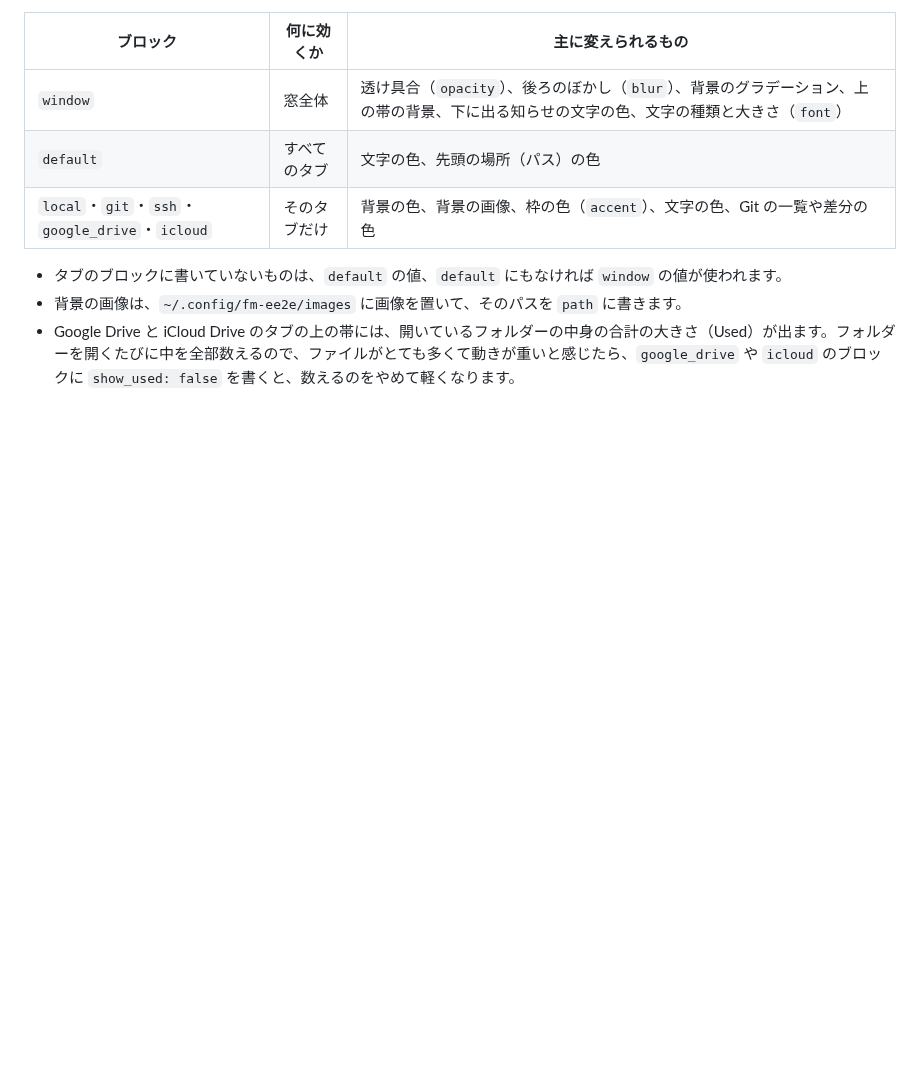
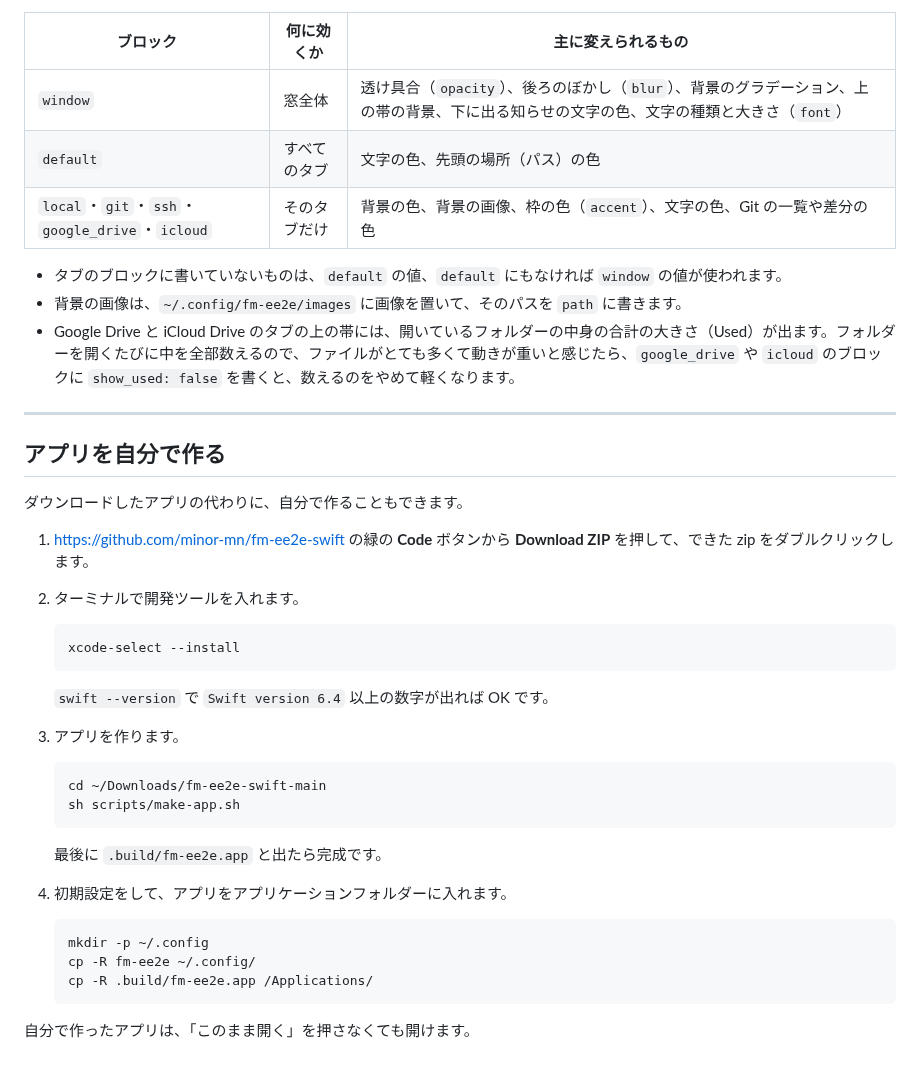
Before and after one commit to minor-mn/fm-ee2e-swift, a Markdown page: README.md, the part around one of its changes. GitHub-like rendering; blank space fills up the shorter version.

````diff
--- a/README.md
+++ b/README.md
@@ -185,3 +169,36 @@ open -e ~/.config/fm-ee2e/config.json5
 - タブのブロックに書いていないものは、`default` の値、`default` にもなければ `window` の値が使われます。
 - 背景の画像は、`~/.config/fm-ee2e/images` に画像を置いて、そのパスを `path` に書きます。
 - Google Drive と iCloud Drive のタブの上の帯には、開いているフォルダーの中身の合計の大きさ（Used）が出ます。フォルダーを開くたびに中を全部数えるので、ファイルがとても多くて動きが重いと感じたら、`google_drive` や `icloud` のブロックに `show_used: false` を書くと、数えるのをやめて軽くなります。
+---
+
+## アプリを自分で作る
+
+ダウンロードしたアプリの代わりに、自分で作ることもできます。
+
+1. https://github.com/minor-mn/fm-ee2e-swift の緑の **Code** ボタンから **Download ZIP** を押して、できた zip をダブルクリックします。
+2. ターミナルで開発ツールを入れます。
+
+   ```bash
+   xcode-select --install
+   ```
+
+   `swift --version` で `Swift version 6.4` 以上の数字が出れば OK です。
+
+3. アプリを作ります。
+
+   ```bash
+   cd ~/Downloads/fm-ee2e-swift-main
+   sh scripts/make-app.sh
+   ```
+
+   最後に `.build/fm-ee2e.app` と出たら完成です。
+
+4. 初期設定をして、アプリをアプリケーションフォルダーに入れます。
+
+   ```bash
+   mkdir -p ~/.config
+   cp -R fm-ee2e ~/.config/
+   cp -R .build/fm-ee2e.app /Applications/
+   ```
+
+自分で作ったアプリは、「このまま開く」を押さなくても開けます。
````
Also changed, not shown: other parts of README.md (+23 -39 lines), open-anyway.png (added), 19 other files.
